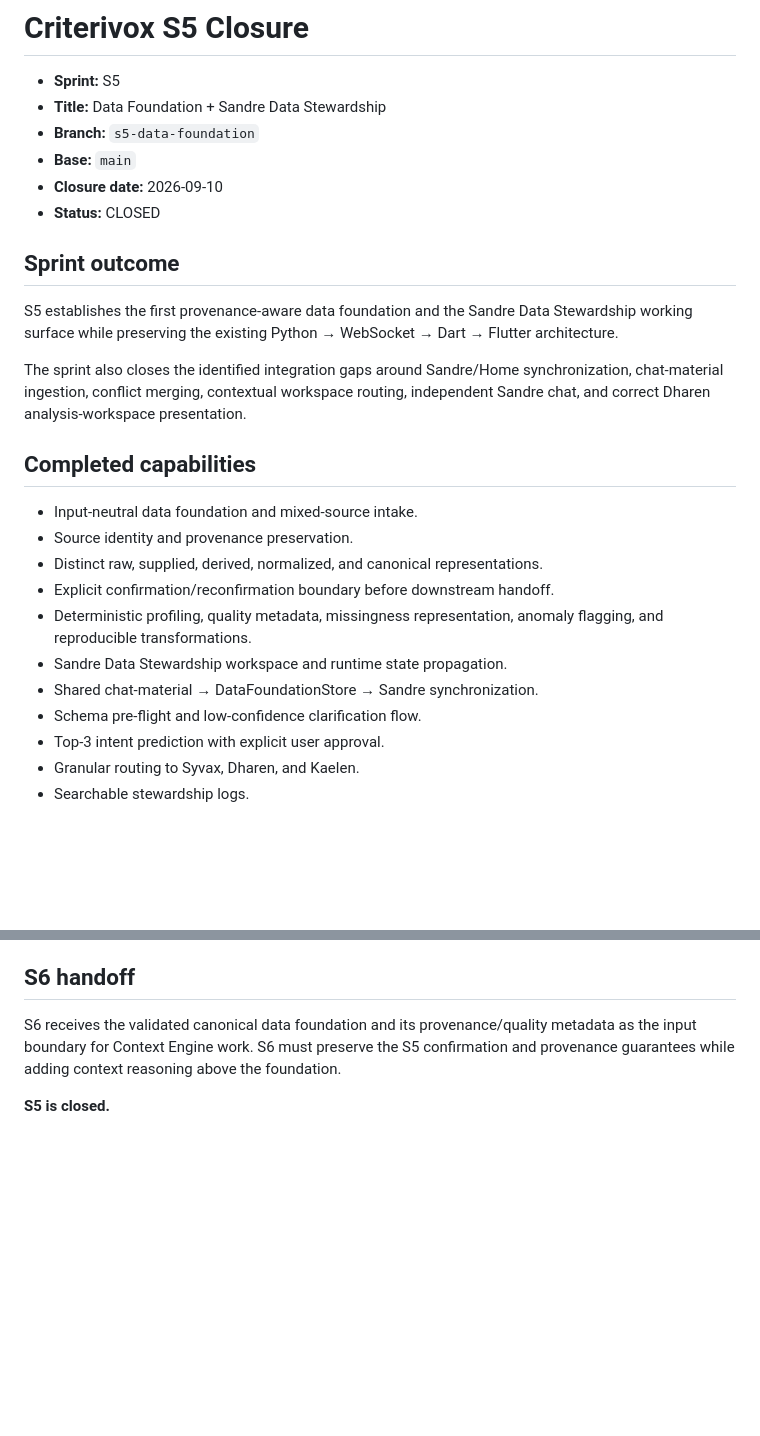
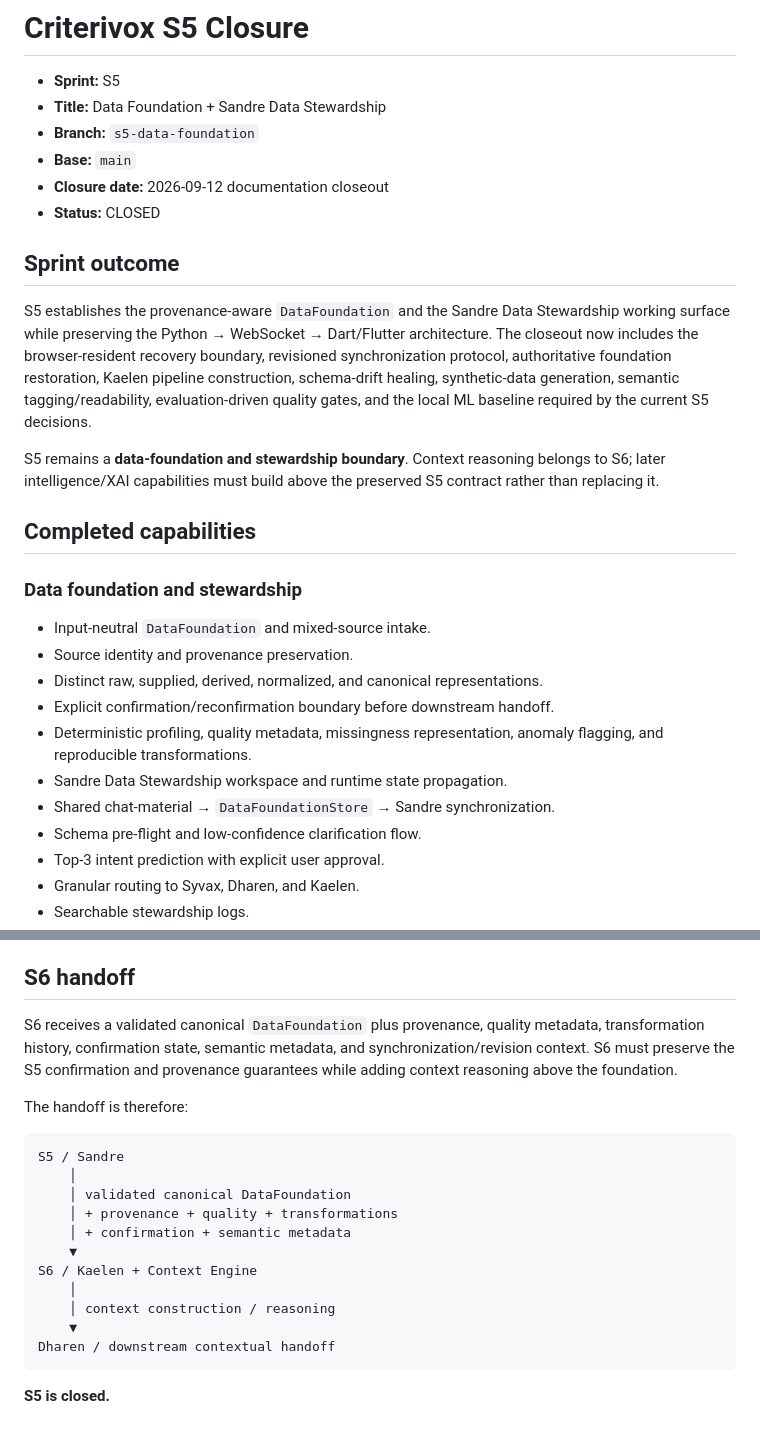
Before and after one commit to raisadevs-dev/Criterivox, a Markdown page: docs/sprints/S5-CLOSURE-2026-09-10.md, 2 parts joined by grey strips. Rendered like a GitHub page; blank space fills up the shorter version.

````diff
--- a/docs/sprints/S5-CLOSURE-2026-09-10.md
+++ b/docs/sprints/S5-CLOSURE-2026-09-10.md
@@ -4,24 +4,26 @@
 - **Title:** Data Foundation + Sandre Data Stewardship
 - **Branch:** `s5-data-foundation`
 - **Base:** `main`
-- **Closure date:** 2026-09-10
+- **Closure date:** 2026-09-12 documentation closeout
 - **Status:** CLOSED
 
 ## Sprint outcome
 
-S5 establishes the first provenance-aware data foundation and the Sandre Data Stewardship working surface while preserving the existing Python → WebSocket → Dart → Flutter architecture.
+S5 establishes the provenance-aware `DataFoundation` and the Sandre Data Stewardship working surface while preserving the Python → WebSocket → Dart/Flutter architecture. The closeout now includes the browser-resident recovery boundary, revisioned synchronization protocol, authoritative foundation restoration, Kaelen pipeline construction, schema-drift healing, synthetic-data generation, semantic tagging/readability, evaluation-driven quality gates, and the local ML baseline required by the current S5 decisions.
 
-The sprint also closes the identified integration gaps around Sandre/Home synchronization, chat-material ingestion, conflict merging, contextual workspace routing, independent Sandre chat, and correct Dharen analysis-workspace presentation.
+S5 remains a **data-foundation and stewardship boundary**. Context reasoning belongs to S6; later intelligence/XAI capabilities must build above the preserved S5 contract rather than replacing it.
 
 ## Completed capabilities
 
-- Input-neutral data foundation and mixed-source intake.
+### Data foundation and stewardship
+
+- Input-neutral `DataFoundation` and mixed-source intake.
 - Source identity and provenance preservation.
 - Distinct raw, supplied, derived, normalized, and canonical representations.
 - Explicit confirmation/reconfirmation boundary before downstream handoff.
 - Deterministic profiling, quality metadata, missingness representation, anomaly flagging, and reproducible transformations.
 - Sandre Data Stewardship workspace and runtime state propagation.
-- Shared chat-material → DataFoundationStore → Sandre synchronization.
+- Shared chat-material → `DataFoundationStore` → Sandre synchronization.
 - Schema pre-flight and low-confidence clarification flow.
 - Top-3 intent prediction with explicit user approval.
 - Granular routing to Syvax, Dharen, and Kaelen.
@@ -64,6 +90,22 @@ Repository-side documentation and closure records are committed with this sprint
 
 ## S6 handoff
 
-S6 receives the validated canonical data foundation and its provenance/quality metadata as the input boundary for Context Engine work. S6 must preserve the S5 confirmation and provenance guarantees while adding context reasoning above the foundation.
+S6 receives a validated canonical `DataFoundation` plus provenance, quality metadata, transformation history, confirmation state, semantic metadata, and synchronization/revision context. S6 must preserve the S5 confirmation and provenance guarantees while adding context reasoning above the foundation.
+
+The handoff is therefore:
+
+```text
+S5 / Sandre
+    │
+    │ validated canonical DataFoundation
+    │ + provenance + quality + transformations
+    │ + confirmation + semantic metadata
+    ▼
+S6 / Kaelen + Context Engine
+    │
+    │ context construction / reasoning
+    ▼
+Dharen / downstream contextual handoff
+```
 
 **S5 is closed.**
````
Also changed, not shown: other parts of docs/sprints/S5-CLOSURE-2026-09-10.md (+32 -8 lines).
